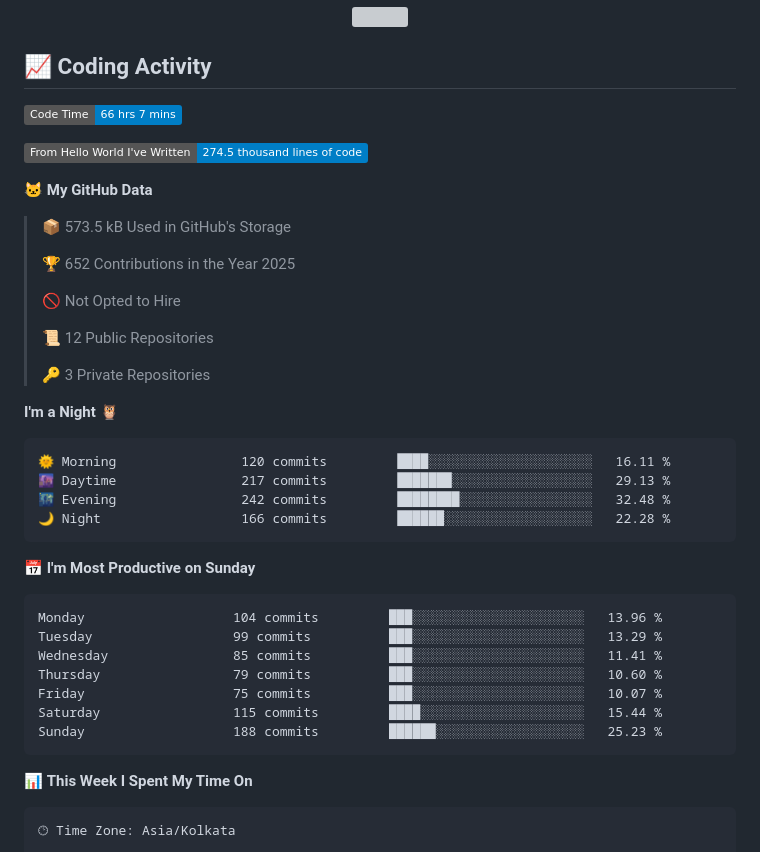
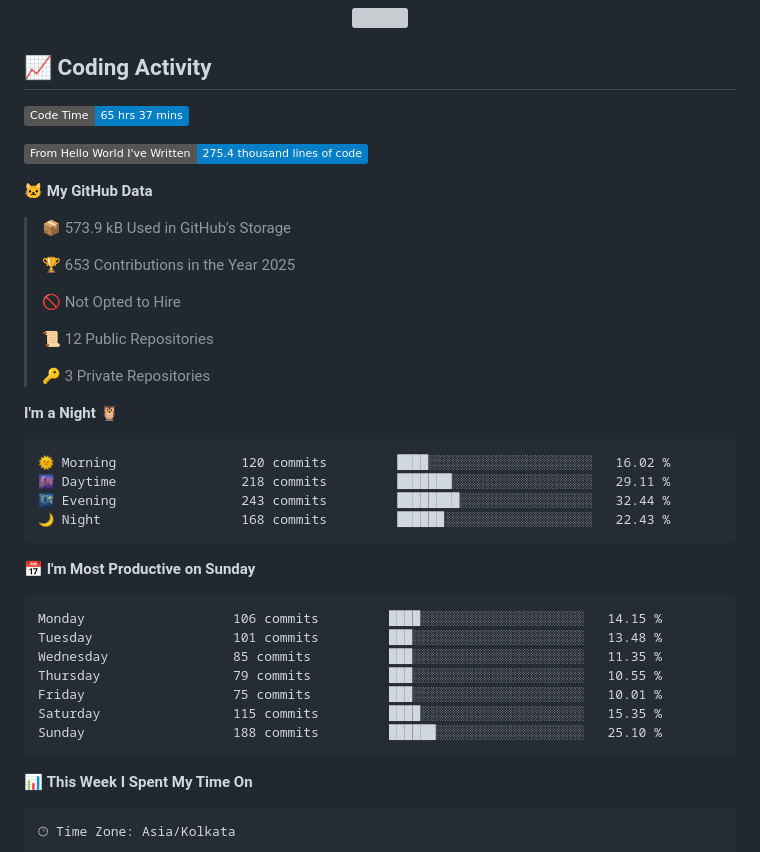
Before and after one commit to UTTAM-VAGHASIA/UTTAM-VAGHASIA, a Markdown page: README.md, the part around one of its changes. Rendered like a GitHub page; badges without logos; grey boxes are pictures that could not be loaded.

Commit message:
Updated with Dev Metrics

````diff
--- a/README.md
+++ b/README.md
@@ -70,15 +70,15 @@ const uttam = {
 ## 📈 Coding Activity
 
 <!--START_SECTION:waka-->
-![Code Time](http://img.shields.io/badge/Code%20Time-66%20hrs%207%20mins-blue)
+![Code Time](http://img.shields.io/badge/Code%20Time-65%20hrs%2037%20mins-blue)
 
-![Lines of code](https://img.shields.io/badge/From%20Hello%20World%20I%27ve%20Written-274.5%20thousand%20lines%20of%20code-blue)
+![Lines of code](https://img.shields.io/badge/From%20Hello%20World%20I%27ve%20Written-275.4%20thousand%20lines%20of%20code-blue)
 
 **🐱 My GitHub Data**
 
-> 📦 573.5 kB Used in GitHub's Storage
+> 📦 573.9 kB Used in GitHub's Storage
  >
-> 🏆 652 Contributions in the Year 2025
+> 🏆 653 Contributions in the Year 2025
  >
 > 🚫 Not Opted to Hire
  >
@@ -89,21 +89,21 @@ const uttam = {
 **I'm a Night 🦉**
 
 ```text
-🌞 Morning                120 commits         ████░░░░░░░░░░░░░░░░░░░░░   16.11 %
-🌆 Daytime                217 commits         ███████░░░░░░░░░░░░░░░░░░   29.13 %
-🌃 Evening                242 commits         ████████░░░░░░░░░░░░░░░░░   32.48 %
-🌙 Night                  166 commits         ██████░░░░░░░░░░░░░░░░░░░   22.28 %
+🌞 Morning                120 commits         ████░░░░░░░░░░░░░░░░░░░░░   16.02 %
+🌆 Daytime                218 commits         ███████░░░░░░░░░░░░░░░░░░   29.11 %
+🌃 Evening                243 commits         ████████░░░░░░░░░░░░░░░░░   32.44 %
+🌙 Night                  168 commits         ██████░░░░░░░░░░░░░░░░░░░   22.43 %
 ```
 📅 **I'm Most Productive on Sunday**
 
 ```text
-Monday                   104 commits         ███░░░░░░░░░░░░░░░░░░░░░░   13.96 %
-Tuesday                  99 commits          ███░░░░░░░░░░░░░░░░░░░░░░   13.29 %
-Wednesday                85 commits          ███░░░░░░░░░░░░░░░░░░░░░░   11.41 %
-Thursday                 79 commits          ███░░░░░░░░░░░░░░░░░░░░░░   10.60 %
-Friday                   75 commits          ███░░░░░░░░░░░░░░░░░░░░░░   10.07 %
-Saturday                 115 commits         ████░░░░░░░░░░░░░░░░░░░░░   15.44 %
-Sunday                   188 commits         ██████░░░░░░░░░░░░░░░░░░░   25.23 %
+Monday                   106 commits         ████░░░░░░░░░░░░░░░░░░░░░   14.15 %
+Tuesday                  101 commits         ███░░░░░░░░░░░░░░░░░░░░░░   13.48 %
+Wednesday                85 commits          ███░░░░░░░░░░░░░░░░░░░░░░   11.35 %
+Thursday                 79 commits          ███░░░░░░░░░░░░░░░░░░░░░░   10.55 %
+Friday                   75 commits          ███░░░░░░░░░░░░░░░░░░░░░░   10.01 %
+Saturday                 115 commits         ████░░░░░░░░░░░░░░░░░░░░░   15.35 %
+Sunday                   188 commits         ██████░░░░░░░░░░░░░░░░░░░   25.10 %
 ```
 
 
````
Also changed, not shown: other parts of README.md (+1 -1 lines), assets/bar_graph.png.
